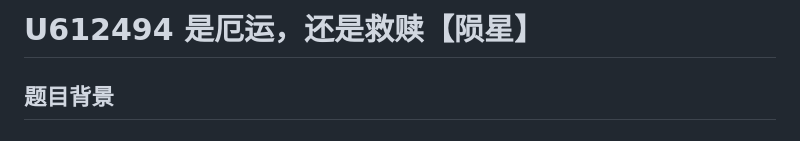
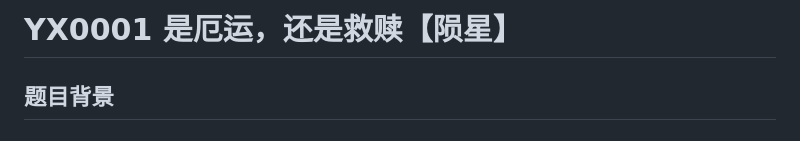
Before and after one commit to SnakeBloc-zym/SnakeBloc-zym.github.io, a Markdown page: sources/problem/YX0001.md, the part around one of its changes. Rendered like a GitHub page.

```diff
--- a/sources/problem/YX0001.md
+++ b/sources/problem/YX0001.md
@@ -1,4 +1,4 @@
-# U612494 是厄运，还是救赎【陨星】
+# YX0001 是厄运，还是救赎【陨星】
 
 ## 题目背景
 
```
Also changed, not shown: other parts of sources/problem/YX0001.md (+0 -1 lines).
